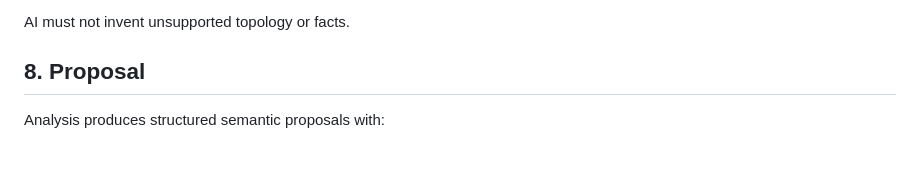
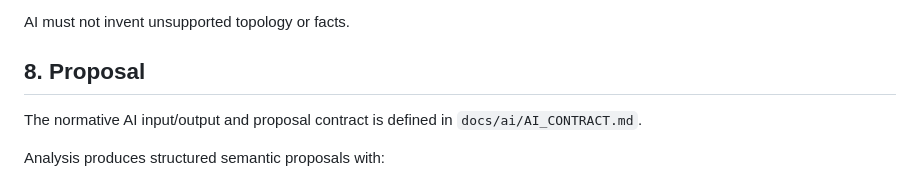
Before and after one commit to denniseriksson119-ctrl/home-agent, a Markdown page: docs/workflow/PROCESSING_AI_WORKFLOW.md, the part around the change. Drawn GitHub-style; blank space fills up the shorter version.

Commit message:
docs: link processing workflow to AI contract

```diff
--- a/docs/workflow/PROCESSING_AI_WORKFLOW.md
+++ b/docs/workflow/PROCESSING_AI_WORKFLOW.md
@@ -40,6 +40,8 @@ AI reasons over relevant grouped sources, extracted information and selected Hom
 AI must not invent unsupported topology or facts.
 
 ## 8. Proposal
+The normative AI input/output and proposal contract is defined in `docs/ai/AI_CONTRACT.md`.
+
 Analysis produces structured semantic proposals with:
 - intended operation,
 - target permanent IDs when known,
```
